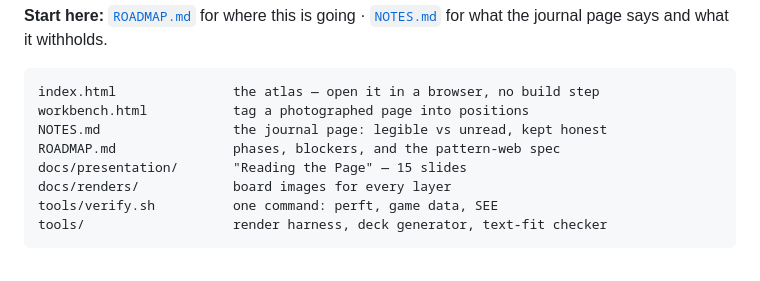
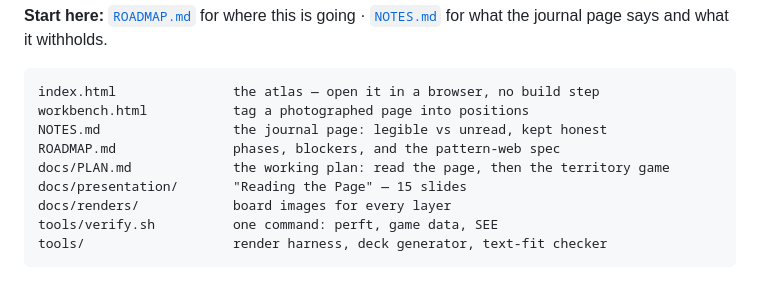
Before and after one commit to embt23/BlockChess, a Markdown page: README.md, the part around the change. Rendered like a GitHub page.

```diff
--- a/README.md
+++ b/README.md
@@ -11,6 +11,7 @@ index.html               the atlas — open it in a browser, no build step
 workbench.html           tag a photographed page into positions
 NOTES.md                 the journal page: legible vs unread, kept honest
 ROADMAP.md               phases, blockers, and the pattern-web spec
+docs/PLAN.md             the working plan: read the page, then the territory game
 docs/presentation/       "Reading the Page" — 15 slides
 docs/renders/            board images for every layer
 tools/verify.sh          one command: perft, game data, SEE
```
Also changed, not shown: ROADMAP.md (+12 -0 lines), docs/PLAN.md (added, +195 -0 lines).
